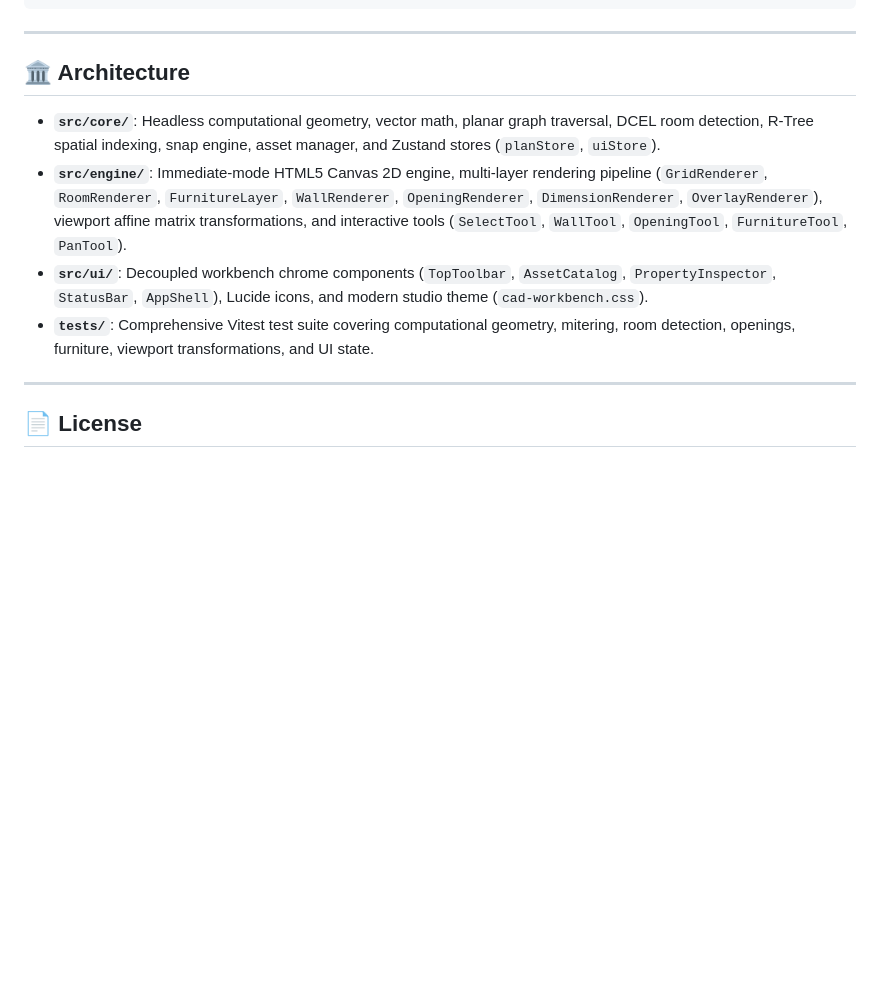
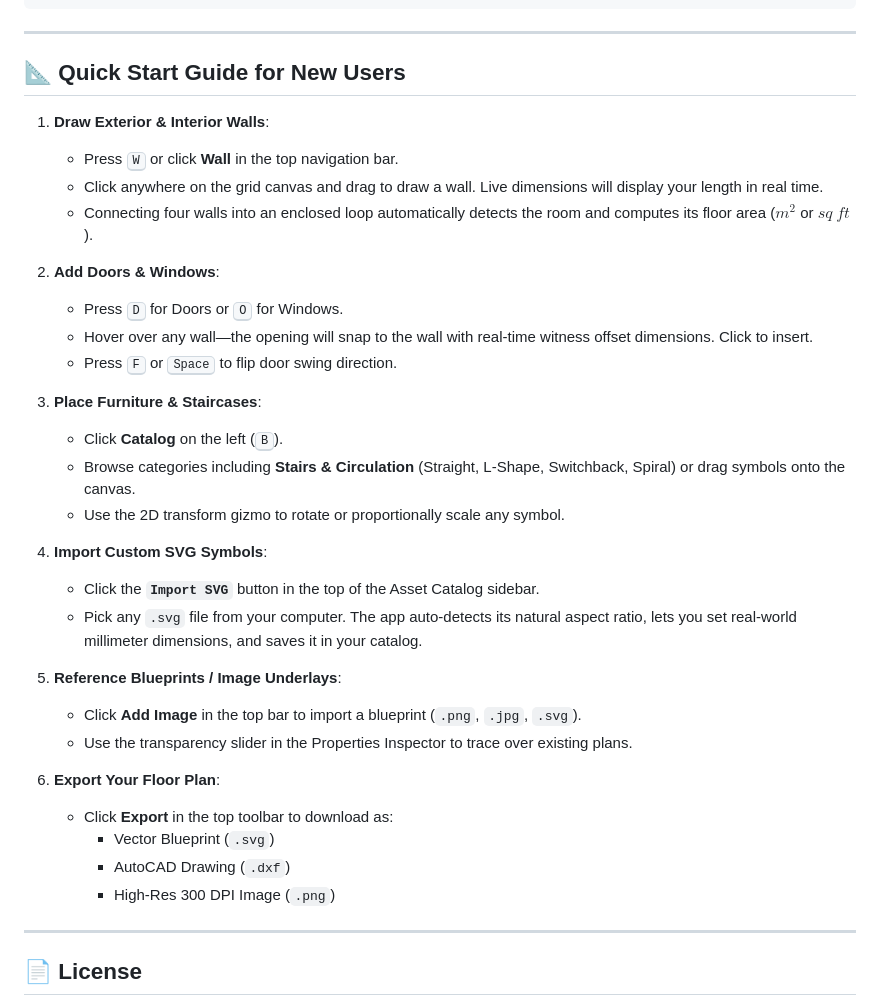
Before and after one commit to LISTAV/3ROOMS, a Markdown page: README.md, the part around one of its changes. Rendered like a GitHub page; blank space fills up the shorter version.

```diff
--- a/README.md
+++ b/README.md
@@ -106,12 +139,36 @@ npm run build
 
 ---
 
-## 🏛️ Architecture
+## 📐 Quick Start Guide for New Users
 
-- **`src/core/`**: Headless computational geometry, vector math, planar graph traversal, DCEL room detection, R-Tree spatial indexing, snap engine, asset manager, and Zustand stores (`planStore`, `uiStore`).
-- **`src/engine/`**: Immediate-mode HTML5 Canvas 2D engine, multi-layer rendering pipeline (`GridRenderer`, `RoomRenderer`, `FurnitureLayer`, `WallRenderer`, `OpeningRenderer`, `DimensionRenderer`, `OverlayRenderer`), viewport affine matrix transformations, and interactive tools (`SelectTool`, `WallTool`, `OpeningTool`, `FurnitureTool`, `PanTool`).
-- **`src/ui/`**: Decoupled workbench chrome components (`TopToolbar`, `AssetCatalog`, `PropertyInspector`, `StatusBar`, `AppShell`), Lucide icons, and modern studio theme (`cad-workbench.css`).
-- **`tests/`**: Comprehensive Vitest test suite covering computational geometry, mitering, room detection, openings, furniture, viewport transformations, and UI state.
+1. **Draw Exterior & Interior Walls**:
+   - Press <kbd>W</kbd> or click **Wall** in the top navigation bar.
+   - Click anywhere on the grid canvas and drag to draw a wall. Live dimensions will display your length in real time.
+   - Connecting four walls into an enclosed loop automatically detects the room and computes its floor area ($m^2$ or $sq\ ft$).
+
+2. **Add Doors & Windows**:
+   - Press <kbd>D</kbd> for Doors or <kbd>O</kbd> for Windows.
+   - Hover over any wall—the opening will snap to the wall with real-time witness offset dimensions. Click to insert.
+   - Press <kbd>F</kbd> or <kbd>Space</kbd> to flip door swing direction.
+
+3. **Place Furniture & Staircases**:
+   - Click **Catalog** on the left (<kbd>B</kbd>).
+   - Browse categories including **Stairs & Circulation** (Straight, L-Shape, Switchback, Spiral) or drag symbols onto the canvas.
+   - Use the 2D transform gizmo to rotate or proportionally scale any symbol.
+
+4. **Import Custom SVG Symbols**:
+   - Click the **`Import SVG`** button in the top of the Asset Catalog sidebar.
+   - Pick any `.svg` file from your computer. The app auto-detects its natural aspect ratio, lets you set real-world millimeter dimensions, and saves it in your catalog.
+
+5. **Reference Blueprints / Image Underlays**:
+   - Click **Add Image** in the top bar to import a blueprint (`.png`, `.jpg`, `.svg`).
+   - Use the transparency slider in the Properties Inspector to trace over existing plans.
+
+6. **Export Your Floor Plan**:
+   - Click **Export** in the top toolbar to download as:
+     - Vector Blueprint (`.svg`)
+     - AutoCAD Drawing (`.dxf`)
+     - High-Res 300 DPI Image (`.png`)
 
 ---
 
```
Also changed, not shown: other parts of README.md (+56 -23 lines).
